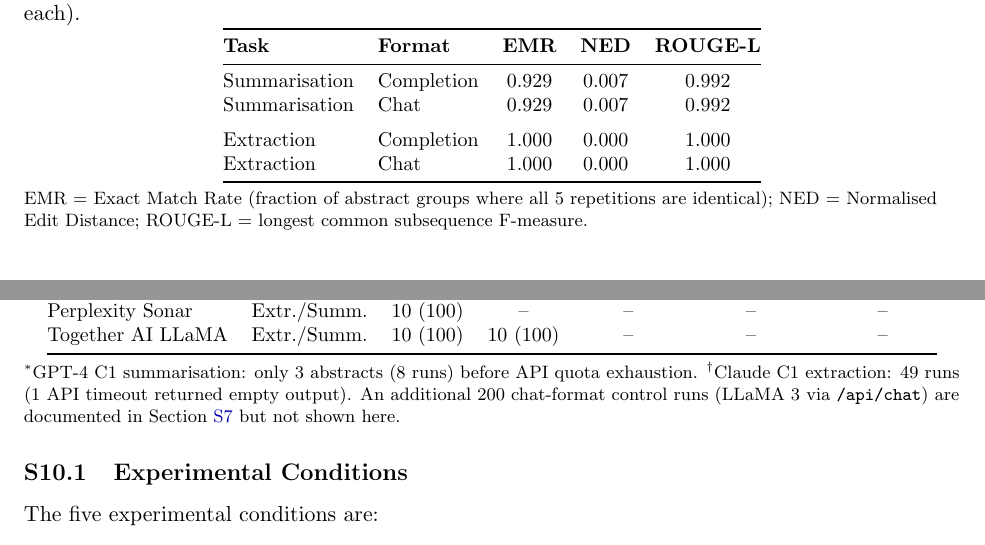
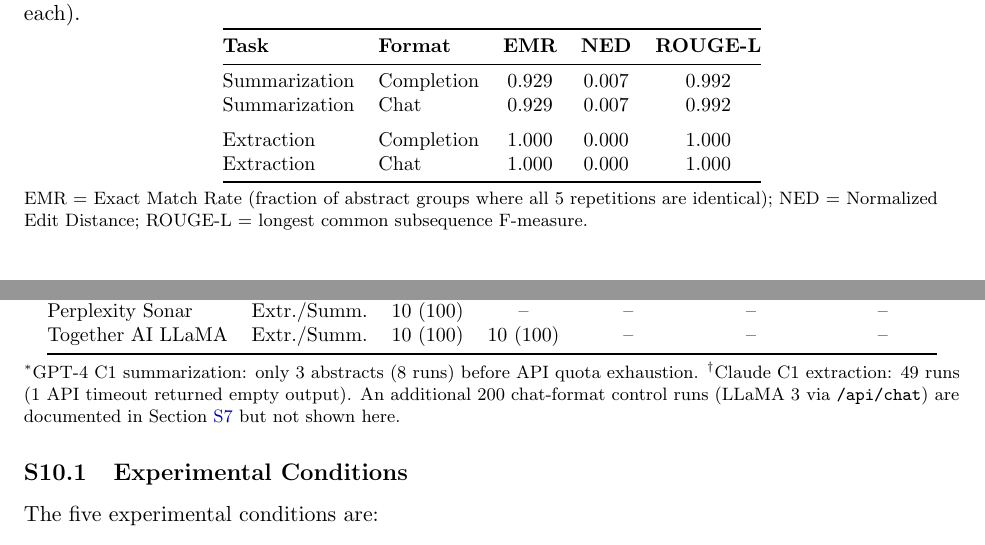
Before and after one commit to Roverlucas/genai-reproducibility-protocol, a LaTeX document (article/supplementary_nature_mi.tex): two parts of pages 11 and 15 of 16, joined at a grey line, cut so that both start at the same text. Compiled offline with pdfLaTeX.

Commit message:
Fix remaining British English and recompile all PDFs for submission
Replace Summarisation→Summarization and Normalised→Normalized in
manuscript and supplementary material. Recompile all three PDFs
(manuscript 18pp, supplementary 16pp, cover letter 2pp).

Co-Authored-By: Claude Opus 4.6 <noreply@anthropic.com>

```diff
--- a/article/supplementary_nature_mi.tex
+++ b/article/supplementary_nature_mi.tex
@@ -501,14 +501,14 @@ Table~\ref{tab:chat-control} presents the per-format metrics. The two formats pr
 \toprule
 \textbf{Task} & \textbf{Format} & \textbf{EMR} & \textbf{NED} & \textbf{ROUGE-L} \\
 \midrule
-Summarisation & Completion & 0.929 & 0.007 & 0.992 \\
-Summarisation & Chat       & 0.929 & 0.007 & 0.992 \\
+Summarization & Completion & 0.929 & 0.007 & 0.992 \\
+Summarization & Chat       & 0.929 & 0.007 & 0.992 \\
 \addlinespace
 Extraction    & Completion & 1.000 & 0.000 & 1.000 \\
 Extraction    & Chat       & 1.000 & 0.000 & 1.000 \\
 \bottomrule
 \end{tabular}
 \par\smallskip\raggedright\footnotesize
-EMR = Exact Match Rate (fraction of abstract groups where all 5 repetitions are identical); NED = Normalised Edit Distance; ROUGE-L = longest common subsequence F-measure.
+EMR = Exact Match Rate (fraction of abstract groups where all 5 repetitions are identical); NED = Normalized Edit Distance; ROUGE-L = longest common subsequence F-measure.
 \end{table}
 
@@ -690,7 +690,7 @@ Together AI LLaMA & Extr./Summ. & 10 (100) & 10 (100) & -- & -- & -- \\
 \bottomrule
 \end{tabular}
 \par\smallskip\raggedright\footnotesize
-$^*$GPT-4 C1 summarisation: only 3 abstracts (8 runs) before API quota exhaustion.
+$^*$GPT-4 C1 summarization: only 3 abstracts (8 runs) before API quota exhaustion.
 $^\dag$Claude C1 extraction: 49 runs (1 API timeout returned empty output).
 An additional 200 chat-format control runs (LLaMA~3 via \texttt{/api/chat}) are documented in Section~\ref{sec:s7} but not shown here.
 \end{table}
```
Also changed, not shown: article/nature_mi_main.tex (+4 -4 lines), article/nature_mi_cover_letter.pdf, article/nature_mi_main.pdf, article/supplementary_nature_mi.pdf, article/supplementary_nature_mi.tex (6 more changed lines).
